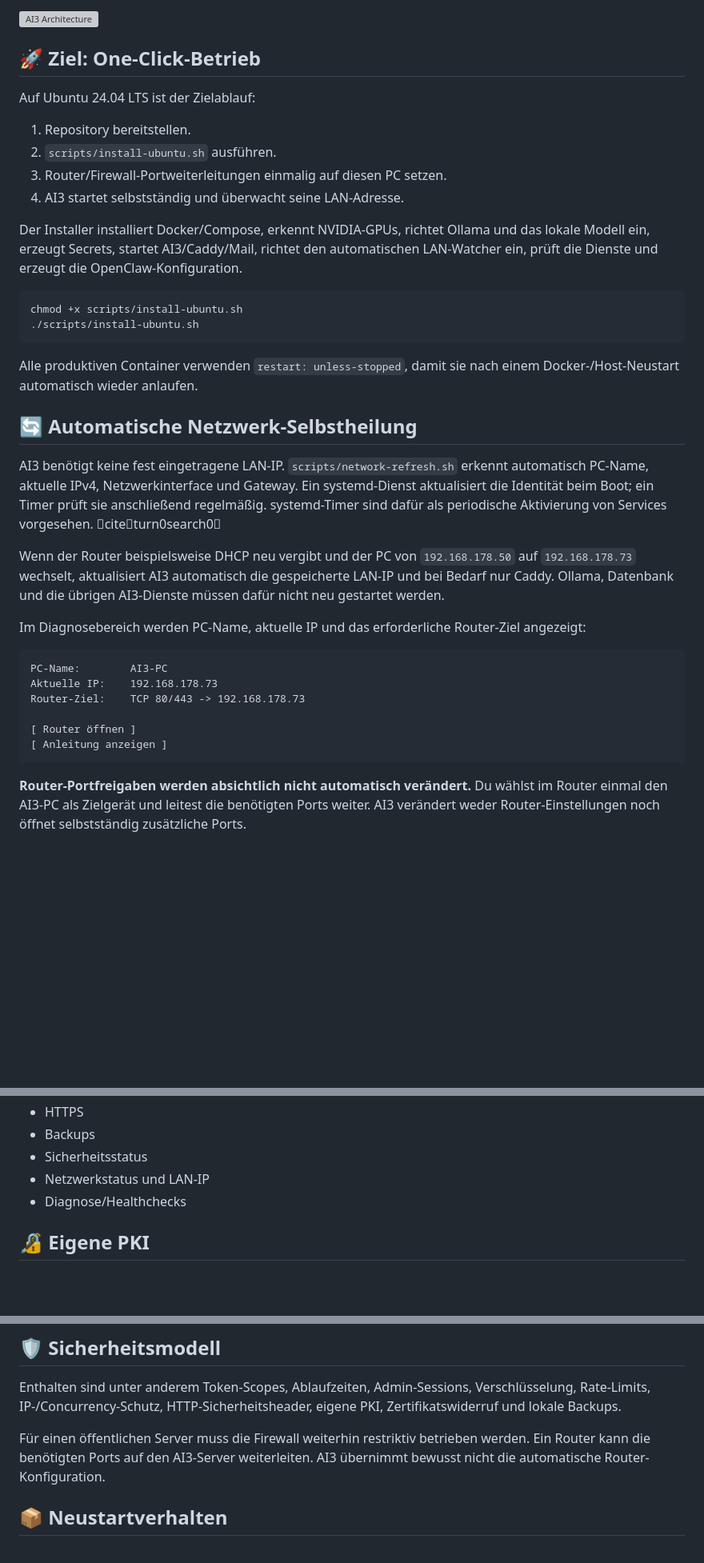
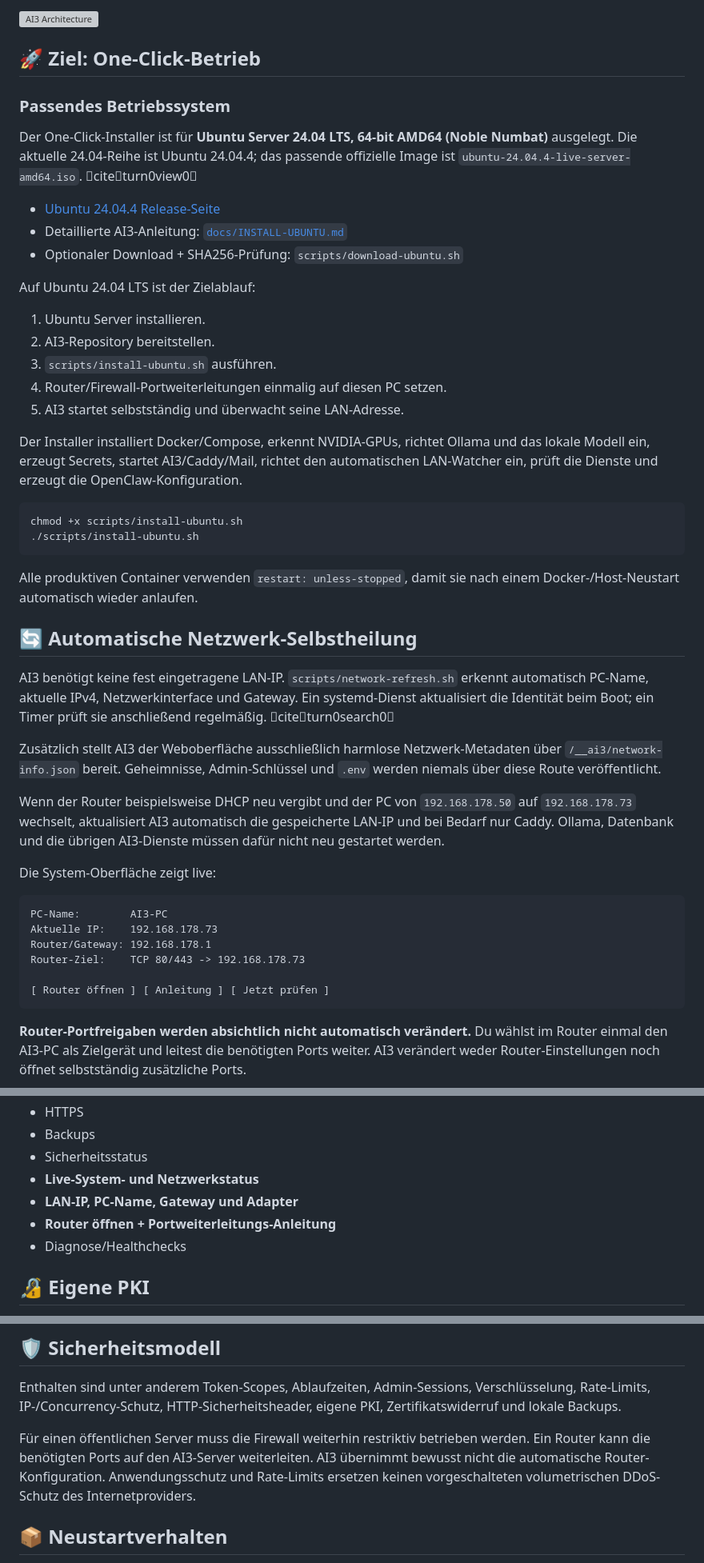
Before and after one commit to xDarkixx/Ai3, a Markdown page: README.md, 3 parts joined by grey strips. Shown at 80% size. Drawn GitHub-style; blank space fills up the shorter version; grey boxes are pictures that could not be loaded.

Commit message:
Polish Ubuntu documentation and network self-healing UI

````diff
--- a/README.md
+++ b/README.md
@@ -6,12 +6,21 @@ AI3 ist ein selbst gehostetes Gateway für lokale KI-Modelle, KI-Agenten, Benutz
 
 ## 🚀 Ziel: One-Click-Betrieb
 
+### Passendes Betriebssystem
+
+Der One-Click-Installer ist für **Ubuntu Server 24.04 LTS, 64-bit AMD64 (Noble Numbat)** ausgelegt. Die aktuelle 24.04-Reihe ist Ubuntu 24.04.4; das passende offizielle Image ist `ubuntu-24.04.4-live-server-amd64.iso`. citeturn0view0
+
+- [Ubuntu 24.04.4 Release-Seite](https://releases.ubuntu.com/24.04/)
+- Detaillierte AI3-Anleitung: [`docs/INSTALL-UBUNTU.md`](docs/INSTALL-UBUNTU.md)
+- Optionaler Download + SHA256-Prüfung: `scripts/download-ubuntu.sh`
+
 Auf Ubuntu 24.04 LTS ist der Zielablauf:
 
-1. Repository bereitstellen.
-2. `scripts/install-ubuntu.sh` ausführen.
-3. Router/Firewall-Portweiterleitungen einmalig auf diesen PC setzen.
-4. AI3 startet selbstständig und überwacht seine LAN-Adresse.
+1. Ubuntu Server installieren.
+2. AI3-Repository bereitstellen.
+3. `scripts/install-ubuntu.sh` ausführen.
+4. Router/Firewall-Portweiterleitungen einmalig auf diesen PC setzen.
+5. AI3 startet selbstständig und überwacht seine LAN-Adresse.
 
 Der Installer installiert Docker/Compose, erkennt NVIDIA-GPUs, richtet Ollama und das lokale Modell ein, erzeugt Secrets, startet AI3/Caddy/Mail, richtet den automatischen LAN-Watcher ein, prüft die Dienste und erzeugt die OpenClaw-Konfiguration.
 
@@ -24,19 +33,21 @@ Alle produktiven Container verwenden `restart: unless-stopped`, damit sie nach e
 
 ## 🔄 Automatische Netzwerk-Selbstheilung
 
-AI3 benötigt keine fest eingetragene LAN-IP. `scripts/network-refresh.sh` erkennt automatisch PC-Name, aktuelle IPv4, Netzwerkinterface und Gateway. Ein systemd-Dienst aktualisiert die Identität beim Boot; ein Timer prüft sie anschließend regelmäßig. systemd-Timer sind dafür als periodische Aktivierung von Services vorgesehen. citeturn0search0
+AI3 benötigt keine fest eingetragene LAN-IP. `scripts/network-refresh.sh` erkennt automatisch PC-Name, aktuelle IPv4, Netzwerkinterface und Gateway. Ein systemd-Dienst aktualisiert die Identität beim Boot; ein Timer prüft sie anschließend regelmäßig. citeturn0search0
+
+Zusätzlich stellt AI3 der Weboberfläche ausschließlich harmlose Netzwerk-Metadaten über `/__ai3/network-info.json` bereit. Geheimnisse, Admin-Schlüssel und `.env` werden niemals über diese Route veröffentlicht.
 
 Wenn der Router beispielsweise DHCP neu vergibt und der PC von `192.168.178.50` auf `192.168.178.73` wechselt, aktualisiert AI3 automatisch die gespeicherte LAN-IP und bei Bedarf nur Caddy. Ollama, Datenbank und die übrigen AI3-Dienste müssen dafür nicht neu gestartet werden.
 
-Im Diagnosebereich werden PC-Name, aktuelle IP und das erforderliche Router-Ziel angezeigt:
+Die System-Oberfläche zeigt live:
 
 ```text
 PC-Name:        AI3-PC
 Aktuelle IP:    192.168.178.73
+Router/Gateway: 192.168.178.1
 Router-Ziel:    TCP 80/443 -> 192.168.178.73
 
-[ Router öffnen ]
-[ Anleitung anzeigen ]
+[ Router öffnen ] [ Anleitung ] [ Jetzt prüfen ]
 ```
 
 **Router-Portfreigaben werden absichtlich nicht automatisch verändert.** Du wählst im Router einmal den AI3-PC als Zielgerät und leitest die benötigten Ports weiter. AI3 verändert weder Router-Einstellungen noch öffnet selbstständig zusätzliche Ports.
@@ -95,7 +106,9 @@ Das Control Center bündelt:
 - HTTPS
 - Backups
 - Sicherheitsstatus
-- Netzwerkstatus und LAN-IP
+- **Live-System- und Netzwerkstatus**
+- **LAN-IP, PC-Name, Gateway und Adapter**
+- **Router öffnen + Portweiterleitungs-Anleitung**
 - Diagnose/Healthchecks
 
 ## 🔏 Eigene PKI
@@ -114,7 +127,7 @@ Der Standardbetrieb ist auf **0 € für externe KI-, KYC-, SMTP- und Zertifikat
 
 Enthalten sind unter anderem Token-Scopes, Ablaufzeiten, Admin-Sessions, Verschlüsselung, Rate-Limits, IP-/Concurrency-Schutz, HTTP-Sicherheitsheader, eigene PKI, Zertifikatswiderruf und lokale Backups.
 
-Für einen öffentlichen Server muss die Firewall weiterhin restriktiv betrieben werden. Ein Router kann die benötigten Ports auf den AI3-Server weiterleiten. AI3 übernimmt bewusst nicht die automatische Router-Konfiguration.
+Für einen öffentlichen Server muss die Firewall weiterhin restriktiv betrieben werden. Ein Router kann die benötigten Ports auf den AI3-Server weiterleiten. AI3 übernimmt bewusst nicht die automatische Router-Konfiguration. Anwendungsschutz und Rate-Limits ersetzen keinen vorgeschalteten volumetrischen DDoS-Schutz des Internetproviders.
 
 ## 📦 Neustartverhalten
 
````
